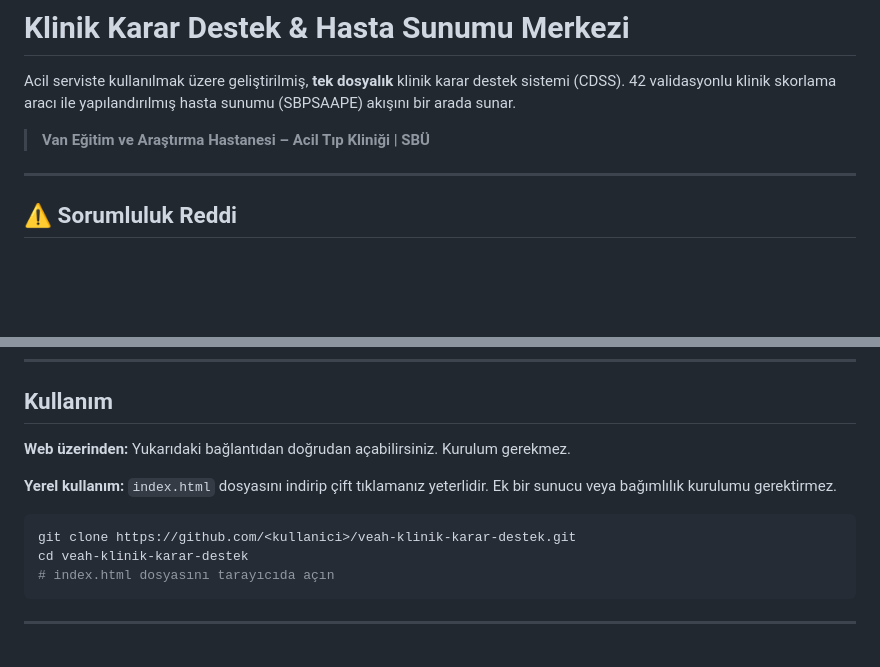
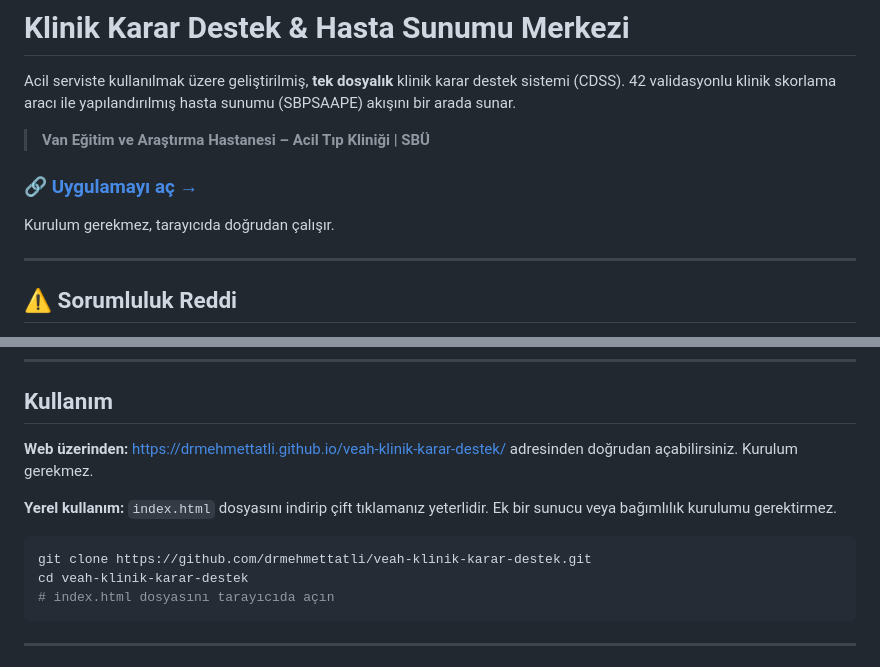
Before and after one commit to drmehmettatli/veah-klinik-karar-destek, a Markdown page: README.md, 2 parts joined by grey strips. Rendered like a GitHub page; blank space fills up the shorter version.

Commit message:
README: canli demo adresi ve klonlama baglantisi eklendi
Co-Authored-By: Claude Fable 5 <noreply@anthropic.com>

````diff
--- a/README.md
+++ b/README.md
@@ -3,6 +3,10 @@
 Acil serviste kullanılmak üzere geliştirilmiş, **tek dosyalık** klinik karar destek sistemi (CDSS). 42 validasyonlu klinik skorlama aracı ile yapılandırılmış hasta sunumu (SBPSAAPE) akışını bir arada sunar.
 
 > **Van Eğitim ve Araştırma Hastanesi – Acil Tıp Kliniği | SBÜ**
+
+### 🔗 [Uygulamayı aç →](https://drmehmettatli.github.io/veah-klinik-karar-destek/)
+
+Kurulum gerekmez, tarayıcıda doğrudan çalışır.
 
 ---
 
@@ -45,12 +49,12 @@ Her adımda hatırlatıcı ipuçları, vital bulgu girişi, skorlama entegrasyon
 
 ## Kullanım
 
-**Web üzerinden:** Yukarıdaki bağlantıdan doğrudan açabilirsiniz. Kurulum gerekmez.
+**Web üzerinden:** https://drmehmettatli.github.io/veah-klinik-karar-destek/ adresinden doğrudan açabilirsiniz. Kurulum gerekmez.
 
 **Yerel kullanım:** `index.html` dosyasını indirip çift tıklamanız yeterlidir. Ek bir sunucu veya bağımlılık kurulumu gerektirmez.
 
 ```bash
-git clone https://github.com/<kullanici>/veah-klinik-karar-destek.git
+git clone https://github.com/drmehmettatli/veah-klinik-karar-destek.git
 cd veah-klinik-karar-destek
 # index.html dosyasını tarayıcıda açın
 ```
````
